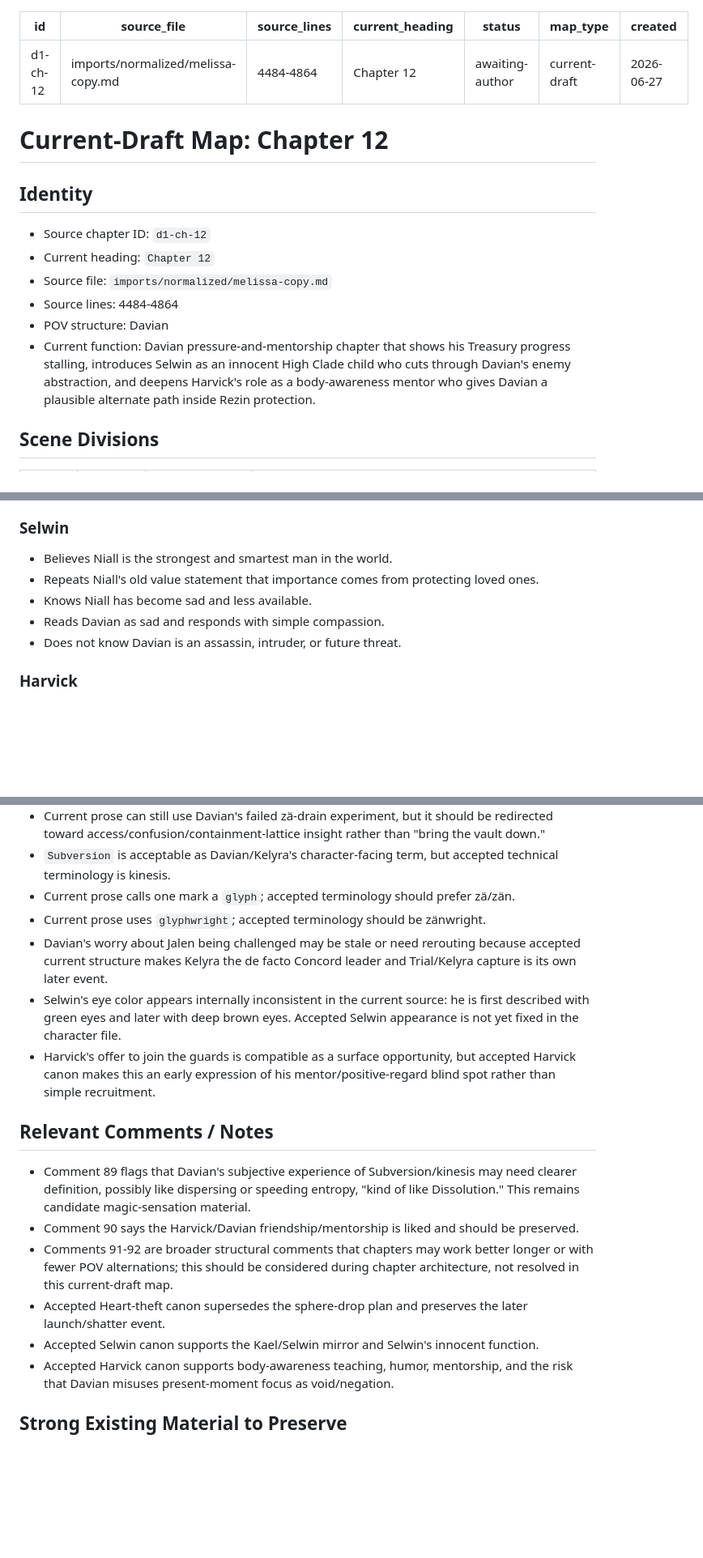
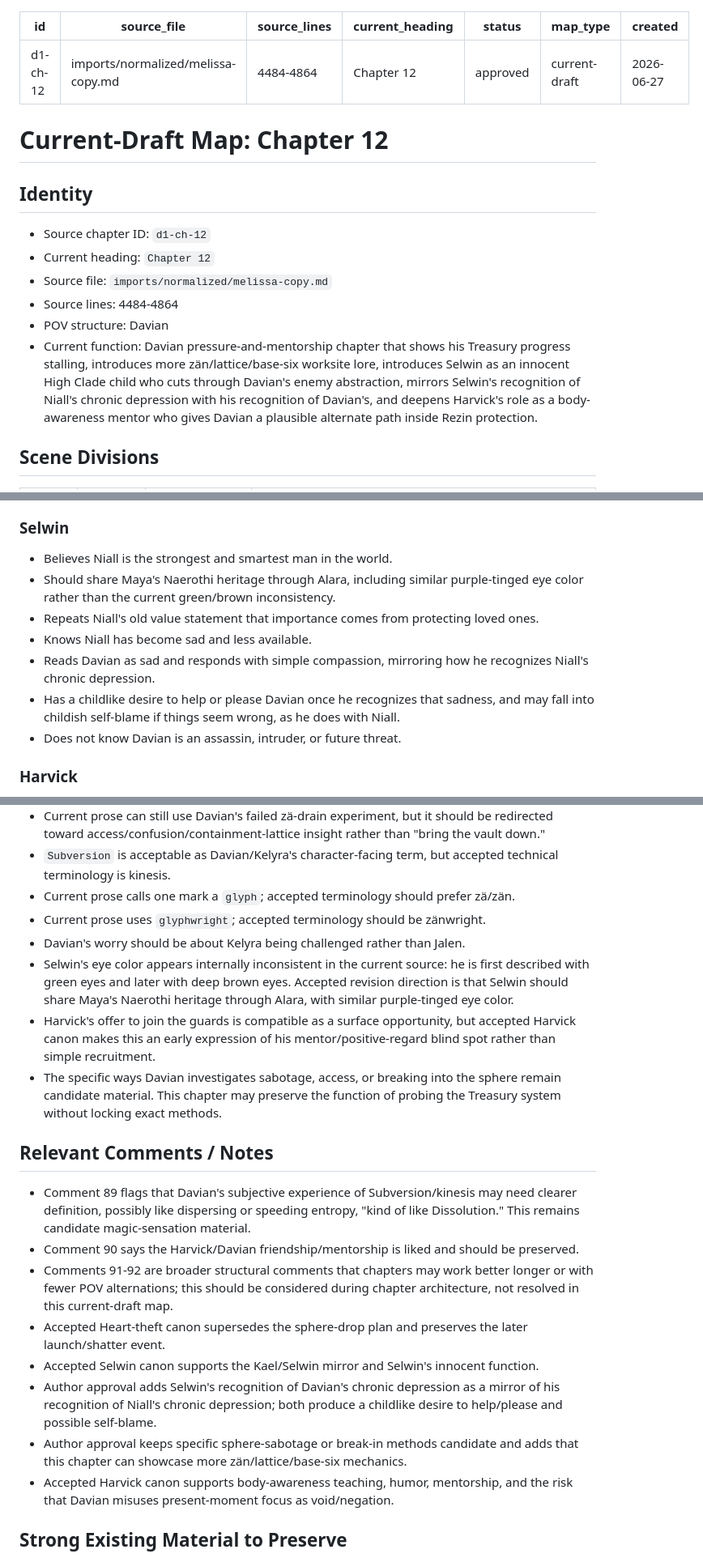
Before and after one commit to dcr-cmyk648/fractured-fate-book-1, a Markdown page: revision/current-draft-map/d1-ch-12.md, 3 parts joined by grey strips. Shown at 81% size. GitHub-like rendering; blank space fills up the shorter version.

Commit message:
revision: approve Chapter 12 current draft map

```diff
--- a/revision/current-draft-map/d1-ch-12.md
+++ b/revision/current-draft-map/d1-ch-12.md
@@ -3,7 +3,7 @@ id: d1-ch-12
 source_file: imports/normalized/melissa-copy.md
 source_lines: 4484-4864
 current_heading: Chapter 12
-status: awaiting-author
+status: approved
 map_type: current-draft
 created: 2026-06-27
 ---
@@ -17,7 +17,7 @@ created: 2026-06-27
 - Source file: `imports/normalized/melissa-copy.md`
 - Source lines: 4484-4864
 - POV structure: Davian
-- Current function: Davian pressure-and-mentorship chapter that shows his Treasury progress stalling, introduces Selwin as an innocent High Clade child who cuts through Davian's enemy abstraction, and deepens Harvick's role as a body-awareness mentor who gives Davian a plausible alternate path inside Rezin protection.
+- Current function: Davian pressure-and-mentorship chapter that shows his Treasury progress stalling, introduces more zän/lattice/base-six worksite lore, introduces Selwin as an innocent High Clade child who cuts through Davian's enemy abstraction, mirrors Selwin's recognition of Niall's chronic depression with his recognition of Davian's, and deepens Harvick's role as a body-awareness mentor who gives Davian a plausible alternate path inside Rezin protection.
 
 ## Scene Divisions
 
@@ -99,9 +99,11 @@ Line note: line ranges are normalized Markdown source anchors, not manuscript li
 ### Selwin
 
 - Believes Niall is the strongest and smartest man in the world.
+- Should share Maya's Naerothi heritage through Alara, including similar purple-tinged eye color rather than the current green/brown inconsistency.
 - Repeats Niall's old value statement that importance comes from protecting loved ones.
 - Knows Niall has become sad and less available.
-- Reads Davian as sad and responds with simple compassion.
+- Reads Davian as sad and responds with simple compassion, mirroring how he recognizes Niall's chronic depression.
+- Has a childlike desire to help or please Davian once he recognizes that sadness, and may fall into childish self-blame if things seem wrong, as he does with Niall.
 - Does not know Davian is an assassin, intruder, or future threat.
 
 ### Harvick
@@ -180,9 +186,10 @@ Line note: line ranges are normalized Markdown source anchors, not manuscript li
 - `Subversion` is acceptable as Davian/Kelyra's character-facing term, but accepted technical terminology is kinesis.
 - Current prose calls one mark a `glyph`; accepted terminology should prefer zä/zän.
 - Current prose uses `glyphwright`; accepted terminology should be zänwright.
-- Davian's worry about Jalen being challenged may be stale or need rerouting because accepted current structure makes Kelyra the de facto Concord leader and Trial/Kelyra capture is its own later event.
-- Selwin's eye color appears internally inconsistent in the current source: he is first described with green eyes and later with deep brown eyes. Accepted Selwin appearance is not yet fixed in the character file.
+- Davian's worry should be about Kelyra being challenged rather than Jalen.
+- Selwin's eye color appears internally inconsistent in the current source: he is first described with green eyes and later with deep brown eyes. Accepted revision direction is that Selwin should share Maya's Naerothi heritage through Alara, with similar purple-tinged eye color.
 - Harvick's offer to join the guards is compatible as a surface opportunity, but accepted Harvick canon makes this an early expression of his mentor/positive-regard blind spot rather than simple recruitment.
+- The specific ways Davian investigates sabotage, access, or breaking into the sphere remain candidate material. This chapter may preserve the function of probing the Treasury system without locking exact methods.
 
 ## Relevant Comments / Notes
 
@@ -191,6 +198,8 @@ Line note: line ranges are normalized Markdown source anchors, not manuscript li
 - Comments 91-92 are broader structural comments that chapters may work better longer or with fewer POV alternations; this should be considered during chapter architecture, not resolved in this current-draft map.
 - Accepted Heart-theft canon supersedes the sphere-drop plan and preserves the later launch/shatter event.
 - Accepted Selwin canon supports the Kael/Selwin mirror and Selwin's innocent function.
+- Author approval adds Selwin's recognition of Davian's chronic depression as a mirror of his recognition of Niall's chronic depression; both produce a childlike desire to help/please and possible self-blame.
+- Author approval keeps specific sphere-sabotage or break-in methods candidate and adds that this chapter can showcase more zän/lattice/base-six mechanics.
 - Accepted Harvick canon supports body-awareness teaching, humor, mentorship, and the risk that Davian misuses present-moment focus as void/negation.
 
 ## Strong Existing Material to Preserve
```
Also changed, not shown: other parts of revision/current-draft-map/d1-ch-12.md (+10 -3 lines), PROJECT_STATE.md (+5 -5 lines), revision/current-draft-map/index.md (+2 -2 lines).
